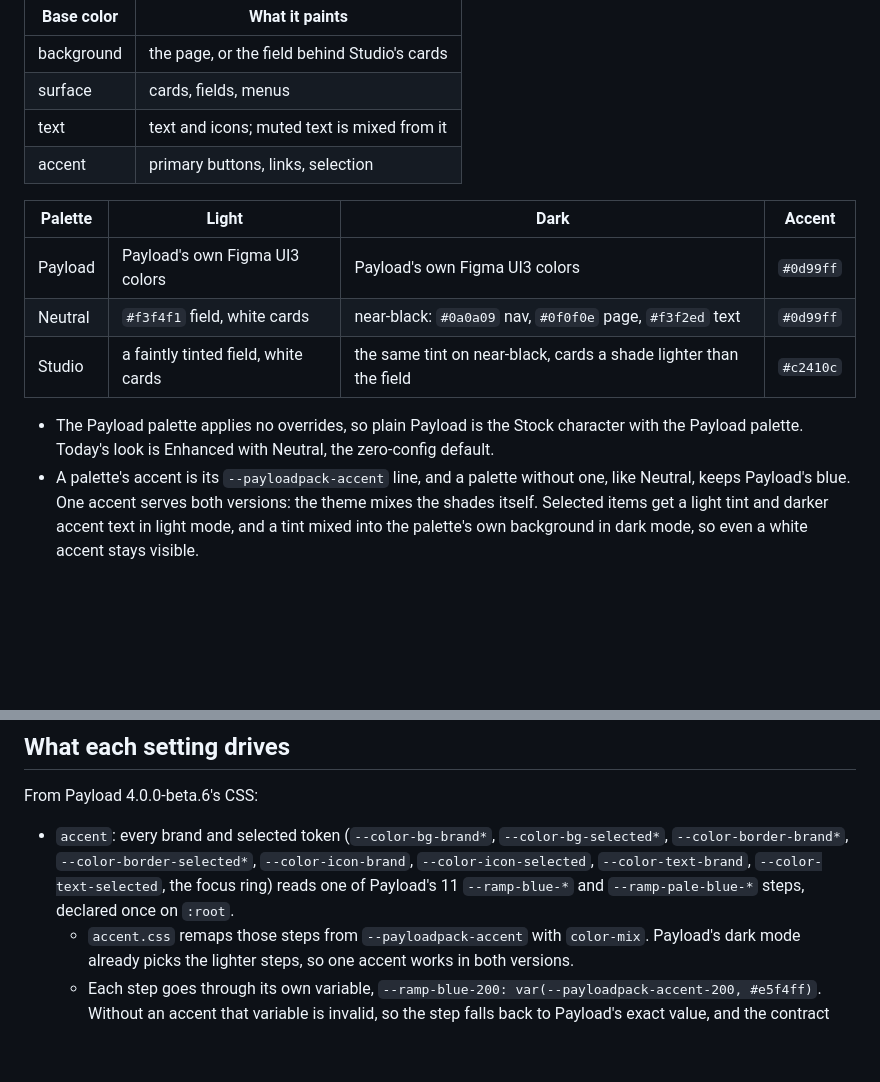
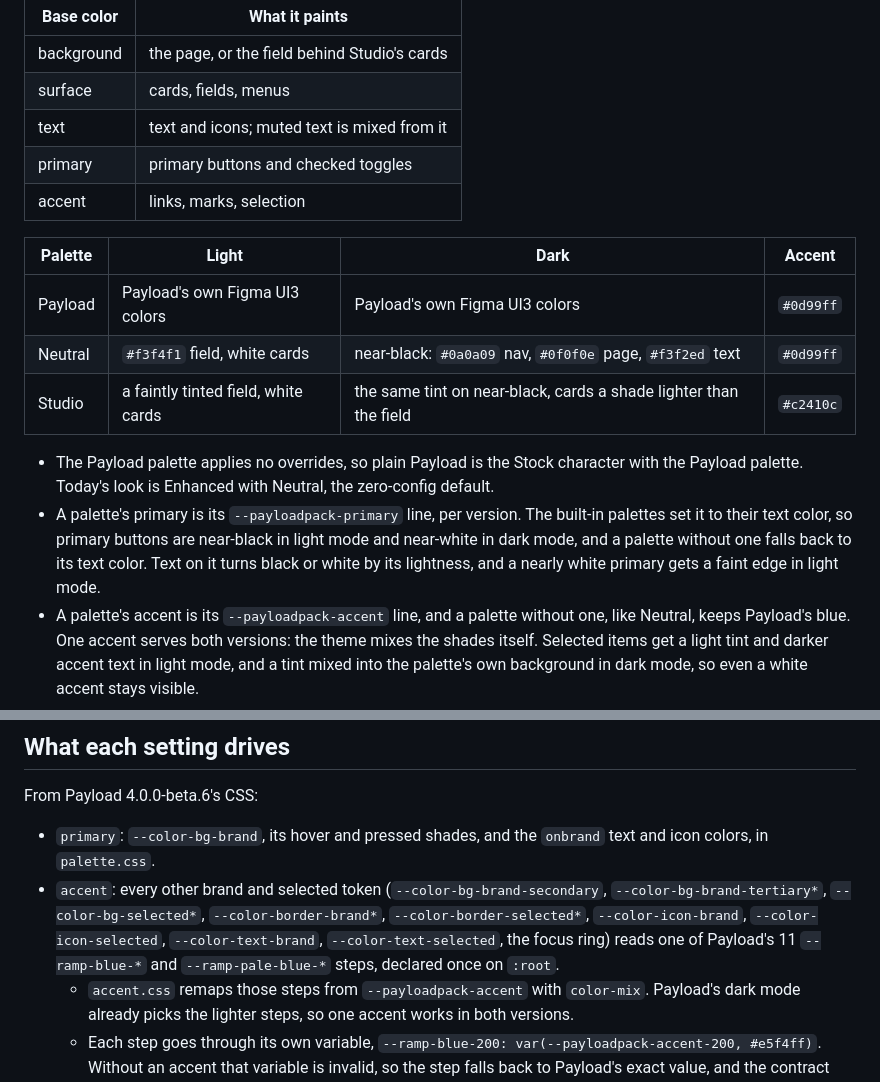
Before and after one commit to payloadpack/theme, a Markdown page: docs/appearance.md, 2 parts joined by grey strips. GitHub-like rendering; blank space fills up the shorter version.

```diff
--- a/docs/appearance.md
+++ b/docs/appearance.md
@@ -73,7 +73,8 @@ A palette is CSS, the way Tailwind v4 defines design tokens: a block scoped to `
 | background | the page, or the field behind Studio's cards |
 | surface    | cards, fields, menus                         |
 | text       | text and icons; muted text is mixed from it  |
-| accent     | primary buttons, links, selection            |
+| primary    | primary buttons and checked toggles          |
+| accent     | links, marks, selection                      |
 
 | Palette | Light                               | Dark                                                              | Accent    |
 | ------- | ----------------------------------- | ----------------------------------------------------------------- | --------- |
@@ -82,6 +83,7 @@ A palette is CSS, the way Tailwind v4 defines design tokens: a block scoped to `
 | Studio  | a faintly tinted field, white cards | the same tint on near-black, cards a shade lighter than the field | `#c2410c` |
 
 - The Payload palette applies no overrides, so plain Payload is the Stock character with the Payload palette. Today's look is Enhanced with Neutral, the zero-config default.
+- A palette's primary is its `--payloadpack-primary` line, per version. The built-in palettes set it to their text color, so primary buttons are near-black in light mode and near-white in dark mode, and a palette without one falls back to its text color. Text on it turns black or white by its lightness, and a nearly white primary gets a faint edge in light mode.
 - A palette's accent is its `--payloadpack-accent` line, and a palette without one, like Neutral, keeps Payload's blue. One accent serves both versions: the theme mixes the shades itself. Selected items get a light tint and darker accent text in light mode, and a tint mixed into the palette's own background in dark mode, so even a white accent stays visible.
 - Editors create a palette with **New palette** in the panel: it starts from the current palette's colors, read from the browser so any CSS palette works, and shows the three color fields for each mode and the accent. Every color is a lowercase `#rrggbb`, checked on the server like every other choice. The provider renders it as the same CSS block, named `custom`, in a `<style>` element in the server HTML, and saves it into their setup, so Copy setup shares it with colleagues. Picking another palette keeps it in the setup; Reset drops it.
 - **Copy as CSS** copies an editor's palette as the CSS block the page renders. Planned: developers paste it into their admin stylesheet (Payload's `custom.scss`) under their own name and list that name in `themePlugin({ palettes: [...] })` to offer it to everyone.
@@ -218,7 +220,8 @@ The Studio palette mixes its field, nav and card surfaces from the accent into P
 
 From Payload 4.0.0-beta.6's CSS:
 
-- `accent`: every brand and selected token (`--color-bg-brand*`, `--color-bg-selected*`, `--color-border-brand*`, `--color-border-selected*`, `--color-icon-brand`, `--color-icon-selected`, `--color-text-brand`, `--color-text-selected`, the focus ring) reads one of Payload's 11 `--ramp-blue-*` and `--ramp-pale-blue-*` steps, declared once on `:root`.
+- `primary`: `--color-bg-brand`, its hover and pressed shades, and the `onbrand` text and icon colors, in `palette.css`.
+- `accent`: every other brand and selected token (`--color-bg-brand-secondary`, `--color-bg-brand-tertiary*`, `--color-bg-selected*`, `--color-border-brand*`, `--color-border-selected*`, `--color-icon-brand`, `--color-icon-selected`, `--color-text-brand`, `--color-text-selected`, the focus ring) reads one of Payload's 11 `--ramp-blue-*` and `--ramp-pale-blue-*` steps, declared once on `:root`.
   - `accent.css` remaps those steps from `--payloadpack-accent` with `color-mix`. Payload's dark mode already picks the lighter steps, so one accent works in both versions.
   - Each step goes through its own variable, `--ramp-blue-200: var(--payloadpack-accent-200, #e5f4ff)`. Without an accent that variable is invalid, so the step falls back to Payload's exact value, and the contract test checks every fallback against Payload's tokens. No attribute or inline style switches it on.
   - In light mode, brand and selected text takes a darker ink of the accent. Brand and selected icons and marks, like the active tab's bar, take the accent itself, darkened only past an oklch lightness of 0.6 so a pale accent stays visible. Primary buttons get a faint edge when the accent is nearly white.
```
Also changed, not shown: other parts of docs/appearance.md (+1 -1 lines), GLOSSARY.md (+1 -1 lines), README.md (+1 -1 lines), .github/assets/appearance-dark.png, .github/assets/appearance-light.png, 11 other files.
